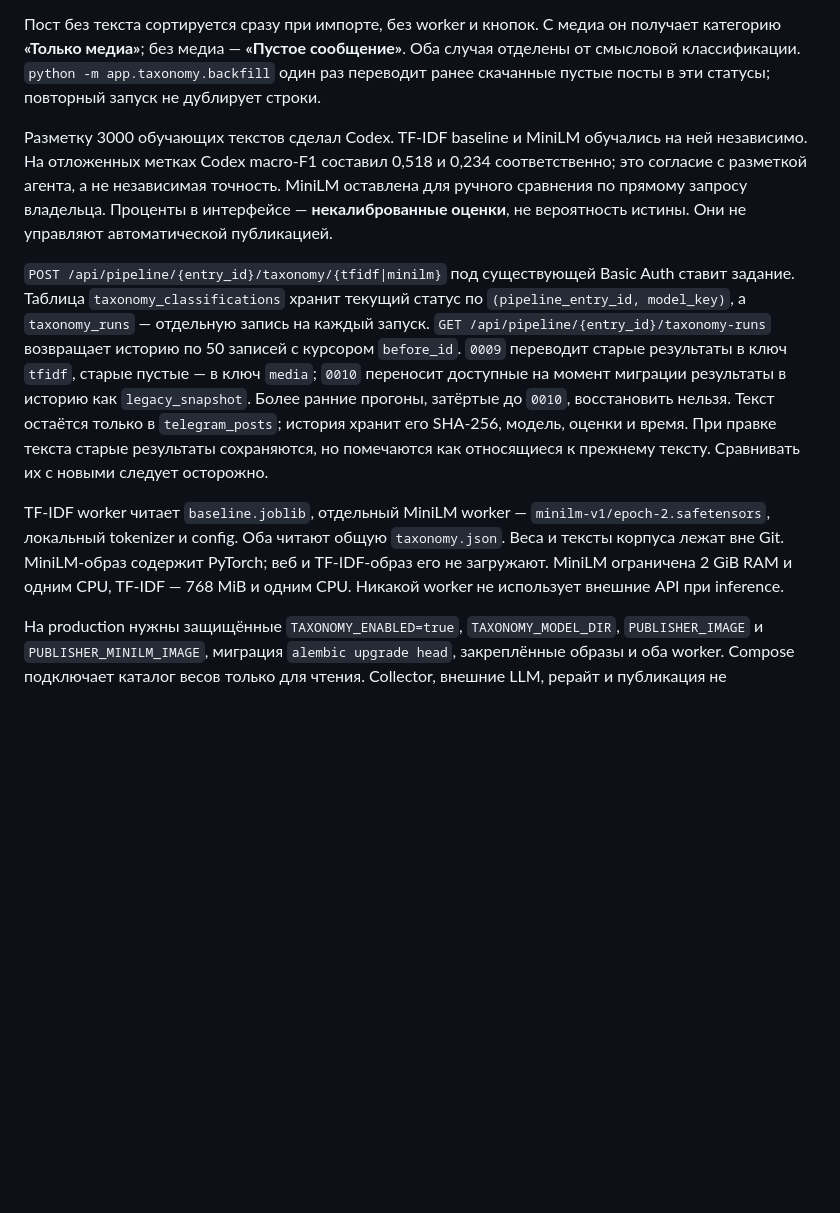
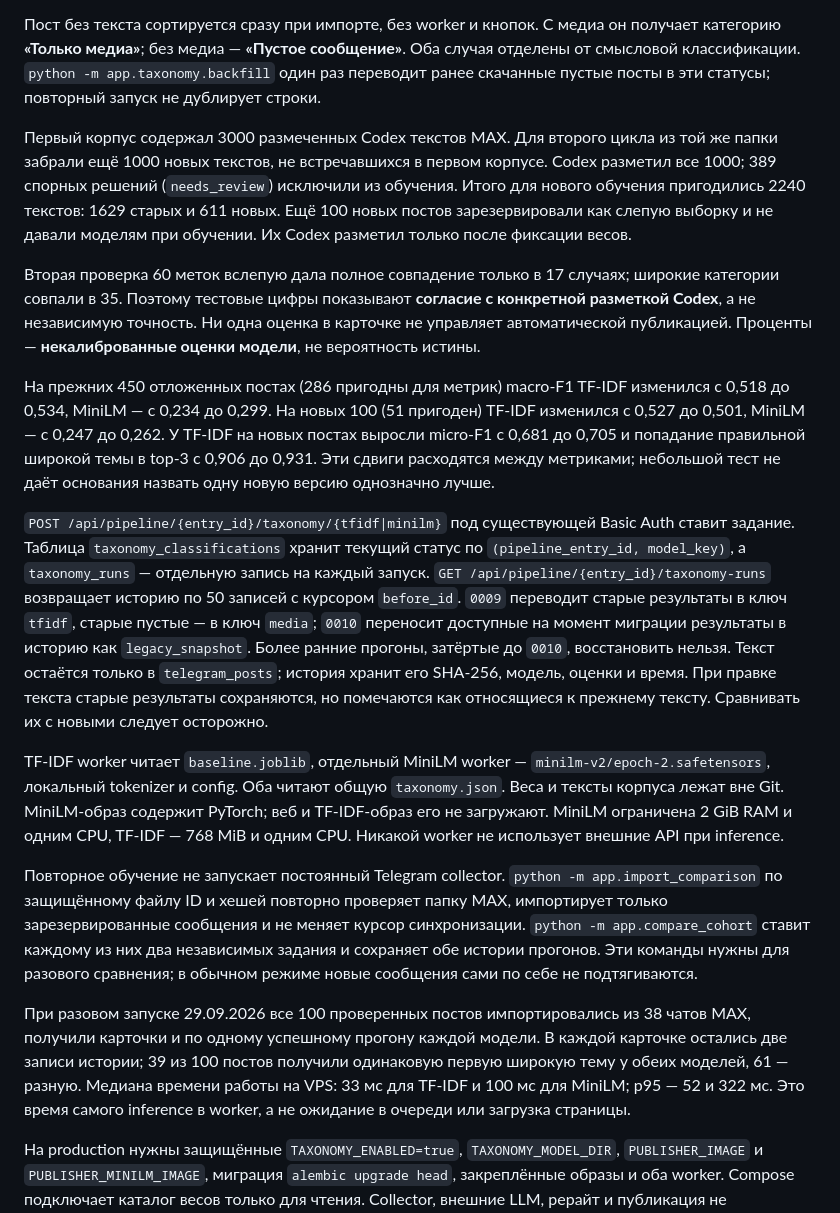
Before and after one commit to komaroffsergei/re-publisher, a Markdown page: docs/taxonomy-classifier.md, the part around the change. Rendered like a GitHub page; blank space fills up the shorter version.

Commit message:
Document refreshed MAX classifier experiment

```diff
--- a/docs/taxonomy-classifier.md
+++ b/docs/taxonomy-classifier.md
@@ -4,10 +4,18 @@
 
 Пост без текста сортируется сразу при импорте, без worker и кнопок. С медиа он получает категорию **«Только медиа»**; без медиа — **«Пустое сообщение»**. Оба случая отделены от смысловой классификации. `python -m app.taxonomy.backfill` один раз переводит ранее скачанные пустые посты в эти статусы; повторный запуск не дублирует строки.
 
-Разметку 3000 обучающих текстов сделал Codex. TF-IDF baseline и MiniLM обучались на ней независимо. На отложенных метках Codex macro-F1 составил 0,518 и 0,234 соответственно; это согласие с разметкой агента, а не независимая точность. MiniLM оставлена для ручного сравнения по прямому запросу владельца. Проценты в интерфейсе — **некалиброванные оценки**, не вероятность истины. Они не управляют автоматической публикацией.
+Первый корпус содержал 3000 размеченных Codex текстов MAX. Для второго цикла из той же папки забрали ещё 1000 новых текстов, не встречавшихся в первом корпусе. Codex разметил все 1000; 389 спорных решений (`needs_review`) исключили из обучения. Итого для нового обучения пригодились 2240 текстов: 1629 старых и 611 новых. Ещё 100 новых постов зарезервировали как слепую выборку и не давали моделям при обучении. Их Codex разметил только после фиксации весов.
+
+Вторая проверка 60 меток вслепую дала полное совпадение только в 17 случаях; широкие категории совпали в 35. Поэтому тестовые цифры показывают **согласие с конкретной разметкой Codex**, а не независимую точность. Ни одна оценка в карточке не управляет автоматической публикацией. Проценты — **некалиброванные оценки модели**, не вероятность истины.
+
+На прежних 450 отложенных постах (286 пригодны для метрик) macro-F1 TF-IDF изменился с 0,518 до 0,534, MiniLM — с 0,234 до 0,299. На новых 100 (51 пригоден) TF-IDF изменился с 0,527 до 0,501, MiniLM — с 0,247 до 0,262. У TF-IDF на новых постах выросли micro-F1 с 0,681 до 0,705 и попадание правильной широкой темы в top-3 с 0,906 до 0,931. Эти сдвиги расходятся между метриками; небольшой тест не даёт основания назвать одну новую версию однозначно лучше.
 
 `POST /api/pipeline/{entry_id}/taxonomy/{tfidf|minilm}` под существующей Basic Auth ставит задание. Таблица `taxonomy_classifications` хранит текущий статус по `(pipeline_entry_id, model_key)`, а `taxonomy_runs` — отдельную запись на каждый запуск. `GET /api/pipeline/{entry_id}/taxonomy-runs` возвращает историю по 50 записей с курсором `before_id`. `0009` переводит старые результаты в ключ `tfidf`, старые пустые — в ключ `media`; `0010` переносит доступные на момент миграции результаты в историю как `legacy_snapshot`. Более ранние прогоны, затёртые до `0010`, восстановить нельзя. Текст остаётся только в `telegram_posts`; история хранит его SHA-256, модель, оценки и время. При правке текста старые результаты сохраняются, но помечаются как относящиеся к прежнему тексту. Сравнивать их с новыми следует осторожно.
 
-TF-IDF worker читает `baseline.joblib`, отдельный MiniLM worker — `minilm-v1/epoch-2.safetensors`, локальный tokenizer и config. Оба читают общую `taxonomy.json`. Веса и тексты корпуса лежат вне Git. MiniLM-образ содержит PyTorch; веб и TF-IDF-образ его не загружают. MiniLM ограничена 2 GiB RAM и одним CPU, TF-IDF — 768 MiB и одним CPU. Никакой worker не использует внешние API при inference.
+TF-IDF worker читает `baseline.joblib`, отдельный MiniLM worker — `minilm-v2/epoch-2.safetensors`, локальный tokenizer и config. Оба читают общую `taxonomy.json`. Веса и тексты корпуса лежат вне Git. MiniLM-образ содержит PyTorch; веб и TF-IDF-образ его не загружают. MiniLM ограничена 2 GiB RAM и одним CPU, TF-IDF — 768 MiB и одним CPU. Никакой worker не использует внешние API при inference.
+
+Повторное обучение не запускает постоянный Telegram collector. `python -m app.import_comparison` по защищённому файлу ID и хешей повторно проверяет папку MAX, импортирует только зарезервированные сообщения и не меняет курсор синхронизации. `python -m app.compare_cohort` ставит каждому из них два независимых задания и сохраняет обе истории прогонов. Эти команды нужны для разового сравнения; в обычном режиме новые сообщения сами по себе не подтягиваются.
+
+При разовом запуске 29.09.2026 все 100 проверенных постов импортировались из 38 чатов MAX, получили карточки и по одному успешному прогону каждой модели. В каждой карточке остались две записи истории; 39 из 100 постов получили одинаковую первую широкую тему у обеих моделей, 61 — разную. Медиана времени работы на VPS: 33 мс для TF-IDF и 100 мс для MiniLM; p95 — 52 и 322 мс. Это время самого inference в worker, а не ожидание в очереди или загрузка страницы.
 
 На production нужны защищённые `TAXONOMY_ENABLED=true`, `TAXONOMY_MODEL_DIR`, `PUBLISHER_IMAGE` и `PUBLISHER_MINILM_IMAGE`, миграция `alembic upgrade head`, закреплённые образы и оба worker. Compose подключает каталог весов только для чтения. Collector, внешние LLM, рерайт и публикация не включаются этим релизом.
```
